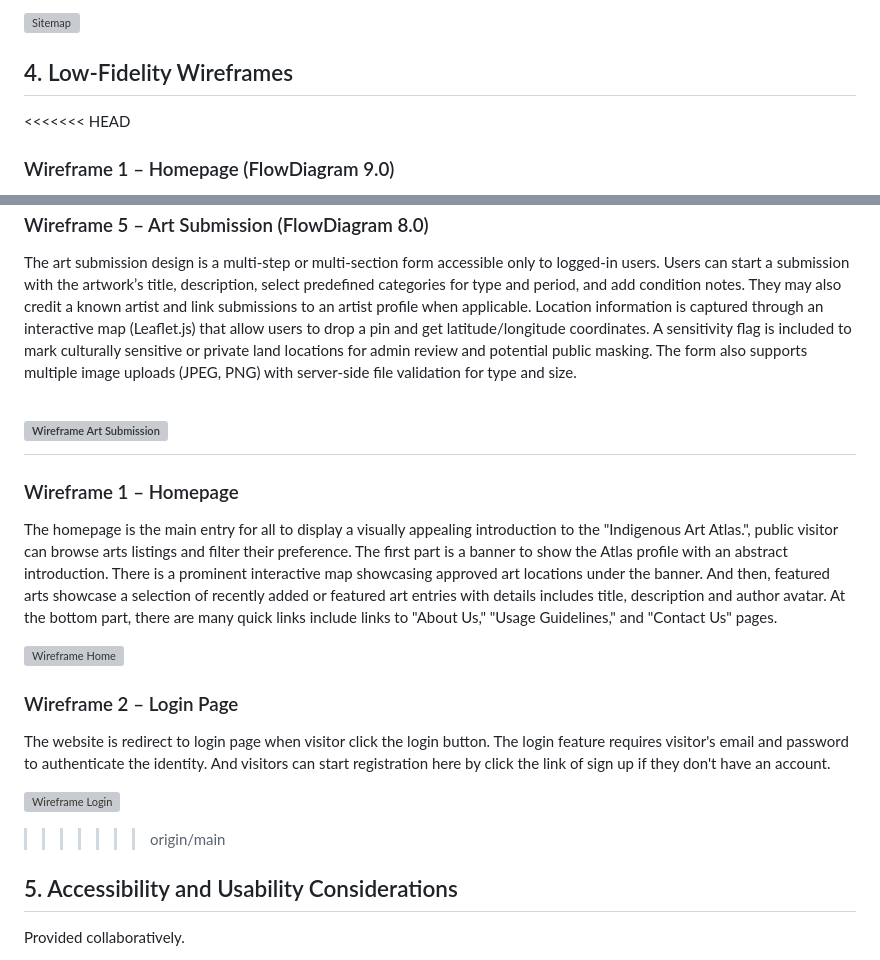
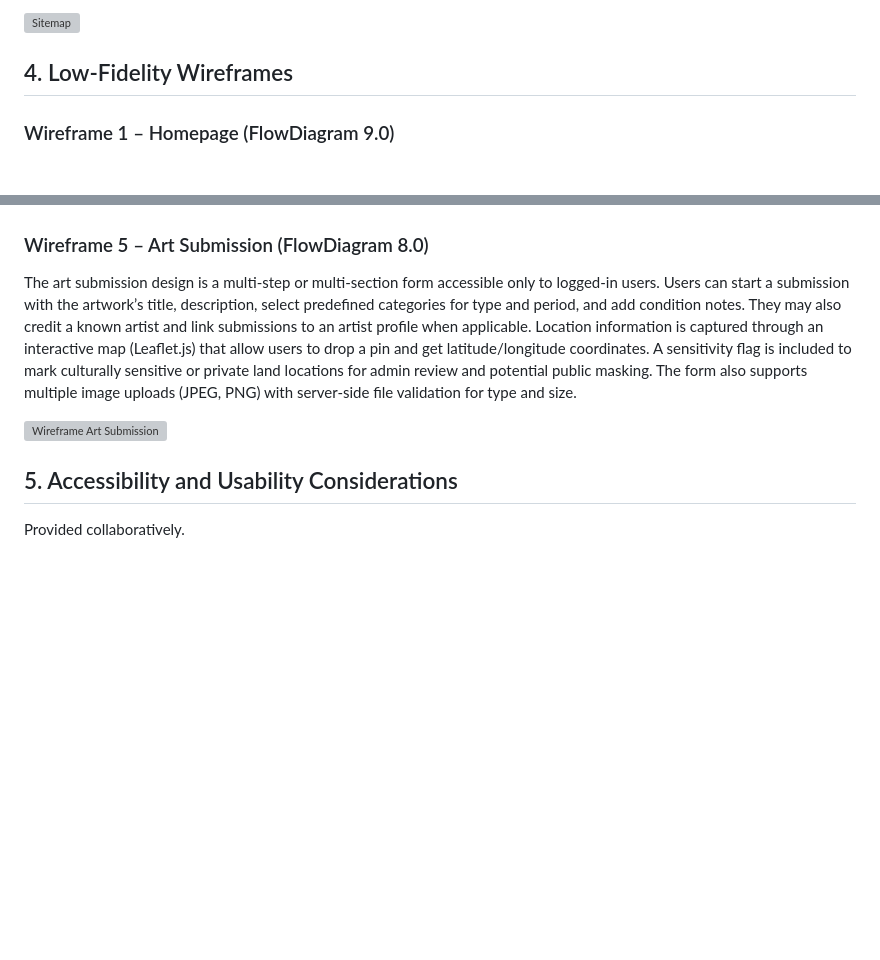
Before and after one commit to yuan0173/COMP9030-Assignment, a Markdown page: c1-c4/cycle1/HF-City-Team5-Cycle1-Report.md, 2 parts joined by grey strips. GitHub-like rendering; blank space fills up the shorter version; grey boxes are pictures that could not be loaded.

```diff
--- a/c1-c4/cycle1/HF-City-Team5-Cycle1-Report.md
+++ b/c1-c4/cycle1/HF-City-Team5-Cycle1-Report.md
@@ -109,7 +109,6 @@ Provide a visual sitemap representing the structure of your website.
 
 ## 4. Low-Fidelity Wireframes
 
-<<<<<<< HEAD
 ### Wireframe 1 – Homepage (FlowDiagram 9.0)
 
 The homepage is the main entry for all to display a visually appealing introduction to the "Indigenous Art Atlas.", public visitor can browse arts listings and filter their preference. The first part is a banner to show the Atlas profile with an abstract introduction. There is a prominent interactive map showcasing approved art locations under the banner. And then, featured arts showcase a selection of recently added or featured art entries with details includes title, description and author avatar. At the bottom part, there are many quick links include links to "About Us," "Usage Guidelines," and "Contact Us" pages.
@@ -139,19 +138,6 @@ Each art entry have a unique page in the art detail pages, displaying all submit
 The art submission design is a multi-step or multi-section form accessible only to logged-in users. Users can start a submission with the artwork’s title, description, select predefined categories for type and period, and add condition notes. They may also credit a known artist and link submissions to an artist profile when applicable. Location information is captured through an interactive map (Leaflet.js) that allow users to drop a pin and get latitude/longitude coordinates. A sensitivity flag is included to mark culturally sensitive or private land locations for admin review and potential public masking. The form also supports multiple image uploads (JPEG, PNG) with server-side file validation for type and size.
 
 ![Wireframe Art Submission](../../project-docs/drafts/c1/WireframesArtSubmission.png)
-=======
-### Wireframe 1 – Homepage
-
-The homepage is the main entry for all to display a visually appealing introduction to the "Indigenous Art Atlas.", public visitor can browse arts listings and filter their preference. The first part is a banner to show the Atlas profile with an abstract introduction. There is a prominent interactive map showcasing approved art locations under the banner. And then, featured arts showcase a selection of recently added or featured art entries with details includes title, description and author avatar. At the bottom part, there are many quick links include links to "About Us," "Usage Guidelines," and "Contact Us" pages.
-
-![Wireframe Home](../../project-docs/drafts/c1/WireframesHomepage.png)
-
-### Wireframe 2 – Login Page
-
-The website is redirect to login page when visitor click the login button. The login feature requires visitor's email and password to authenticate the identity. And visitors can start registration here by click the link of sign up if they don't have an account.
-
-![Wireframe Login](../../project-docs/drafts/c1/WireframesLogin.png)
->>>>>>> origin/main
 
 ## 5. Accessibility and Usability Considerations
 
```
